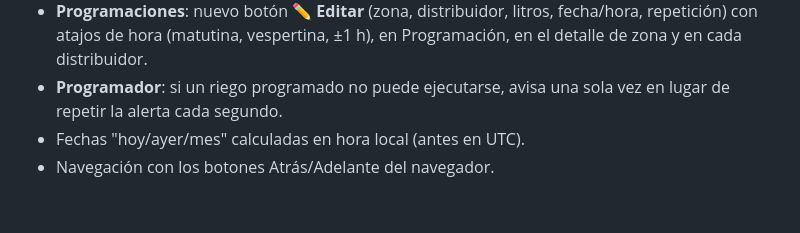
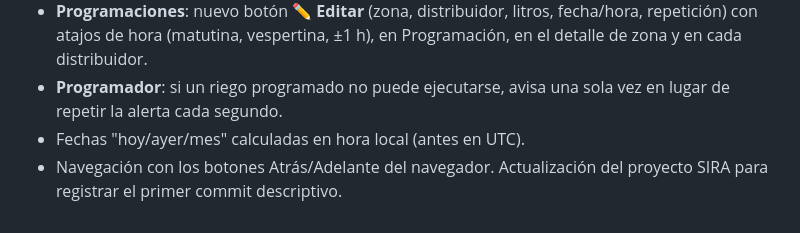
Before and after one commit to Denoizer/sira-sistema-de-riego, a Markdown page: codesira/README.md, the part around the change. Drawn GitHub-style.

Commit message:
Documenta actualización del proyecto SIRA

```diff
--- a/codesira/README.md
+++ b/codesira/README.md
@@ -98,3 +98,4 @@ Proyecto de demostración educativa. Libre uso con fines de aprendizaje.
 - **Programador**: si un riego programado no puede ejecutarse, avisa una sola vez en lugar de repetir la alerta cada segundo.
 - Fechas "hoy/ayer/mes" calculadas en hora local (antes en UTC).
 - Navegación con los botones Atrás/Adelante del navegador.
+Actualización del proyecto SIRA para registrar el primer commit descriptivo.
```
